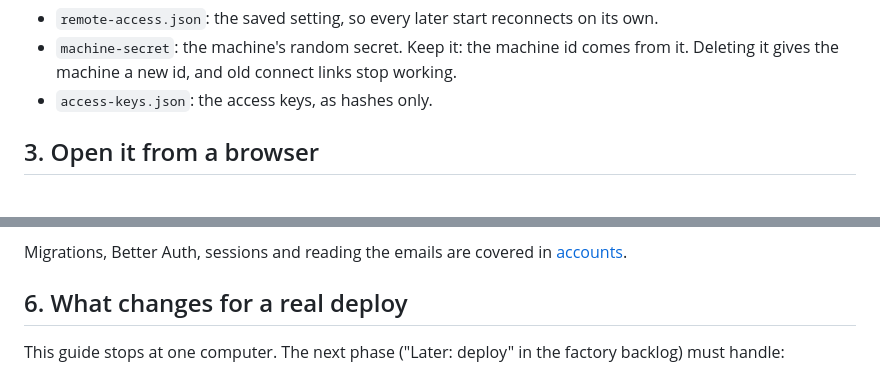
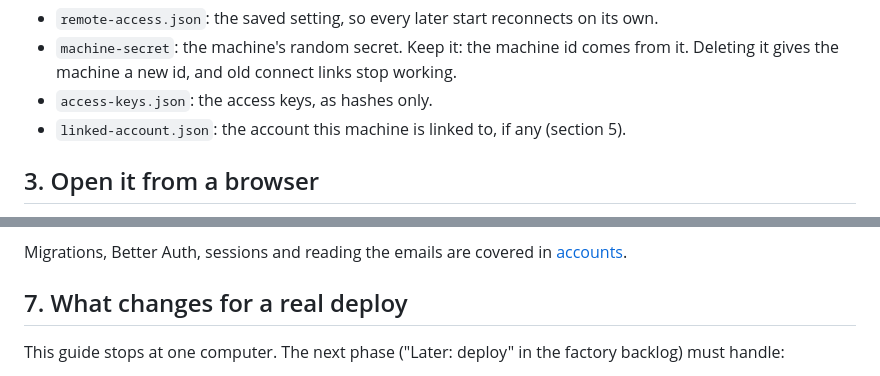
Before and after one commit to chundawatchatar/workspace-poc, a Markdown page: docs/remote-access.md, 2 parts joined by grey strips. GitHub-like rendering.

```diff
--- a/docs/remote-access.md
+++ b/docs/remote-access.md
@@ -71,6 +72,8 @@ The host keeps its remote access files in `apps/host/.data/` (gitignored):
   from it. Deleting it gives the machine a new id, and old connect links stop
   working.
 - `access-keys.json`: the access keys, as hashes only.
+- `linked-account.json`: the account this machine is linked to, if any
+  (section 5).
 
 ## 3. Open it from a browser
 
@@ -137,7 +172,7 @@ exits with a message naming the problem when one is missing, the database is unr
 
 Migrations, Better Auth, sessions and reading the emails are covered in [accounts](accounts.md).
 
-## 6. What changes for a real deploy
+## 7. What changes for a real deploy
 
 This guide stops at one computer. The next phase ("Later: deploy" in the
 factory backlog) must handle:
```
Also changed, not shown: other parts of docs/remote-access.md (+37 -4 lines), docs/accounts.md (+2 -2 lines).
